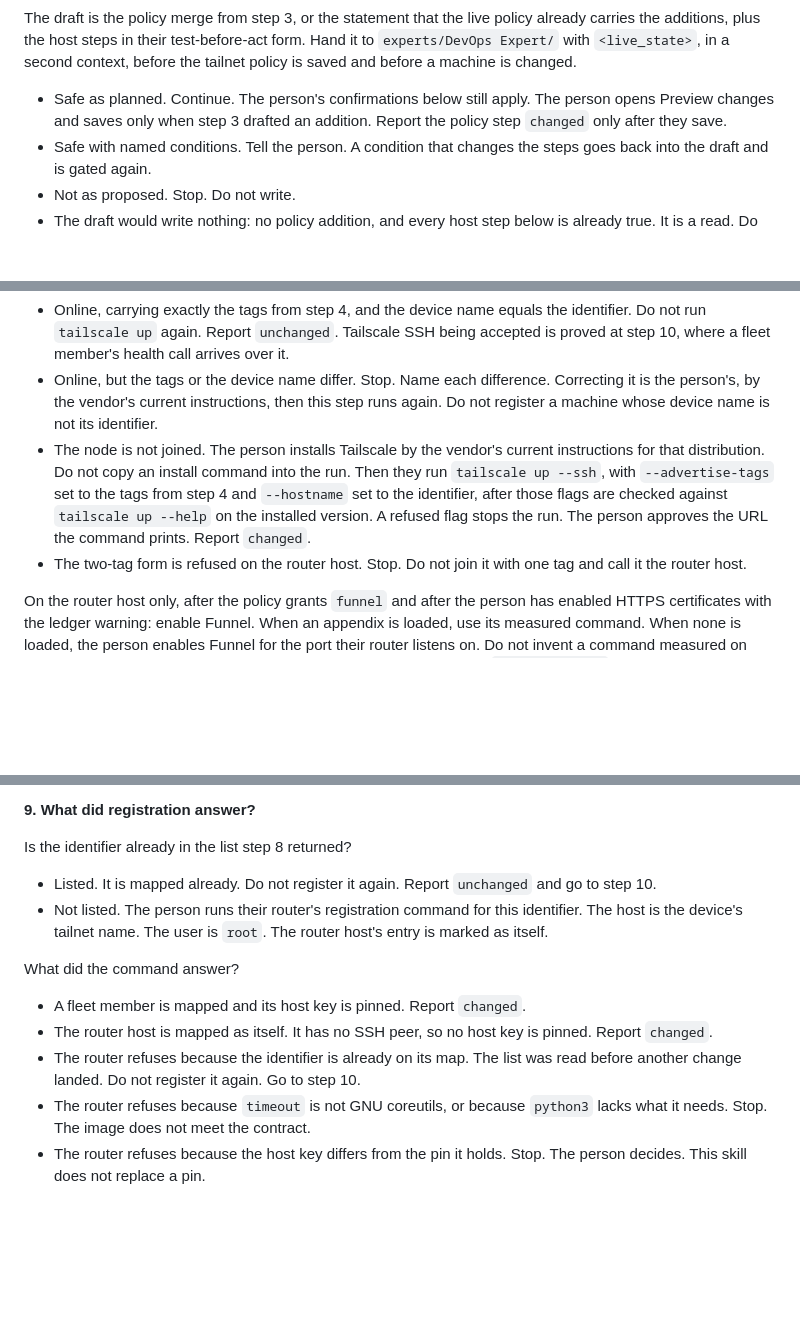
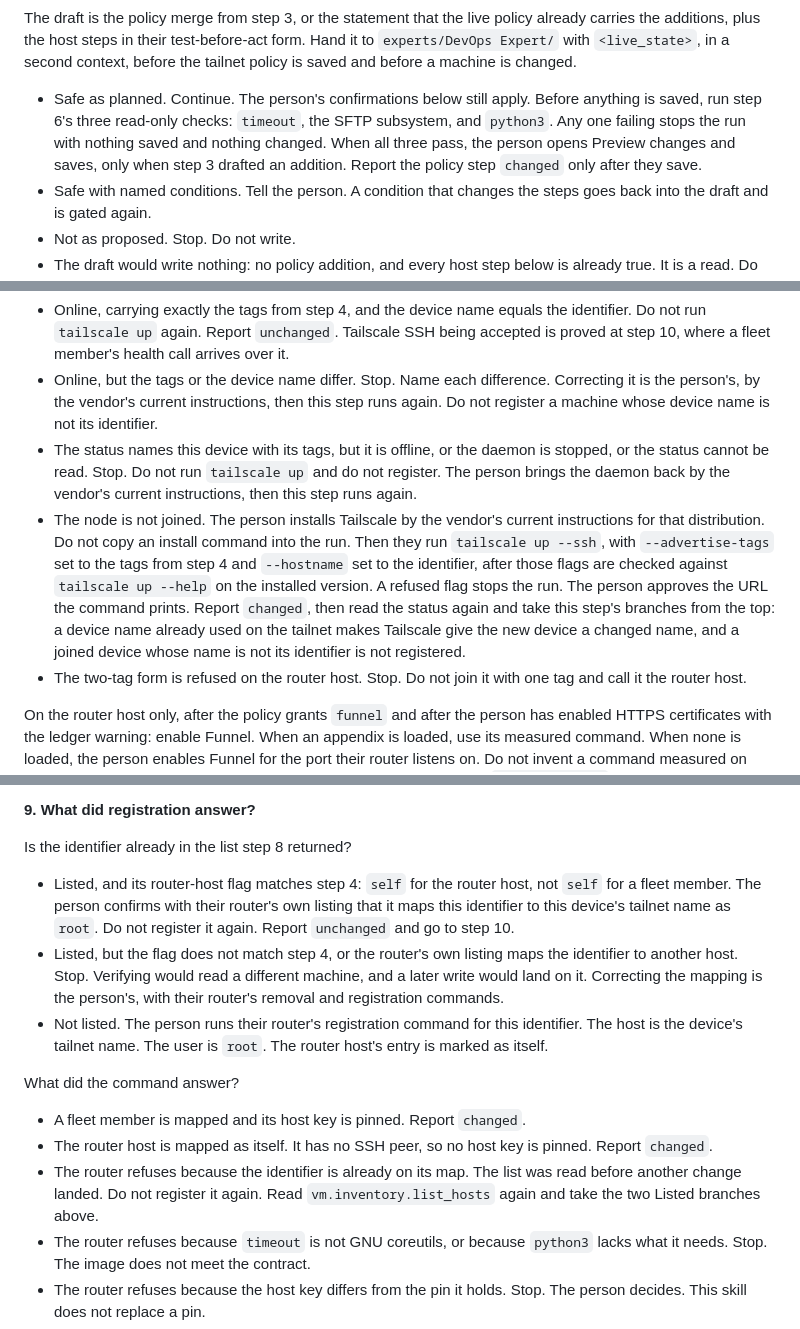
Before and after one commit to wisermethod/devops, a Markdown page: skills/Prepare VM/SKILL.md, 3 parts joined by grey strips. Rendered like a GitHub page; blank space fills up the shorter version.

Commit message:
Prepare VM: the second adversarial round, five findings fixed, the last round
The read-only checks of timeout, the SFTP subsystem and python3 run before the policy is saved. A fresh join reads the status again, since a colliding name gets a changed one, and a joined device that is offline or stopped has its own branch. An identifier already listed is accepted only when its router-host flag matches the role and the router listing maps it to this device; a duplicate refusal reads the list again.

Co-Authored-By: Claude Opus 5.5 (1M context) <noreply@anthropic.com>

```diff
--- a/skills/Prepare VM/SKILL.md
+++ b/skills/Prepare VM/SKILL.md
@@ -245,7 +245,7 @@ Read `<tailnet_policy>`.
 
 The draft is the policy merge from step 3, or the statement that the live policy already carries the additions, plus the host steps in their test-before-act form. Hand it to `experts/DevOps Expert/` with `<live_state>`, in a second context, before the tailnet policy is saved and before a machine is changed.
 
-- Safe as planned. Continue. The person's confirmations below still apply. The person opens Preview changes and saves only when step 3 drafted an addition. Report the policy step `changed` only after they save.
+- Safe as planned. Continue. The person's confirmations below still apply. Before anything is saved, run step 6's three read-only checks: `timeout`, the SFTP subsystem, and `python3`. Any one failing stops the run with nothing saved and nothing changed. When all three pass, the person opens Preview changes and saves, only when step 3 drafted an addition. Report the policy step `changed` only after they save.
 - Safe with named conditions. Tell the person. A condition that changes the steps goes back into the draft and is gated again.
 - Not as proposed. Stop. Do not write.
 - The draft would write nothing: no policy addition, and every host step below is already true. It is a read. Do not ask for a gate. Report no change.
@@ -267,7 +267,8 @@ Read `tailscale status --self --peers=false --json`. The device name is the firs
 
 - Online, carrying exactly the tags from step 4, and the device name equals the identifier. Do not run `tailscale up` again. Report `unchanged`. Tailscale SSH being accepted is proved at step 10, where a fleet member's health call arrives over it.
 - Online, but the tags or the device name differ. Stop. Name each difference. Correcting it is the person's, by the vendor's current instructions, then this step runs again. Do not register a machine whose device name is not its identifier.
-- The node is not joined. The person installs Tailscale by the vendor's current instructions for that distribution. Do not copy an install command into the run. Then they run `tailscale up --ssh`, with `--advertise-tags` set to the tags from step 4 and `--hostname` set to the identifier, after those flags are checked against `tailscale up --help` on the installed version. A refused flag stops the run. The person approves the URL the command prints. Report `changed`.
+- The status names this device with its tags, but it is offline, or the daemon is stopped, or the status cannot be read. Stop. Do not run `tailscale up` and do not register. The person brings the daemon back by the vendor's current instructions, then this step runs again.
+- The node is not joined. The person installs Tailscale by the vendor's current instructions for that distribution. Do not copy an install command into the run. Then they run `tailscale up --ssh`, with `--advertise-tags` set to the tags from step 4 and `--hostname` set to the identifier, after those flags are checked against `tailscale up --help` on the installed version. A refused flag stops the run. The person approves the URL the command prints. Report `changed`, then read the status again and take this step's branches from the top: a device name already used on the tailnet makes Tailscale give the new device a changed name, and a joined device whose name is not its identifier is not registered.
 - The two-tag form is refused on the router host. Stop. Do not join it with one tag and call it the router host.
 
 On the router host only, after the policy grants `funnel` and after the person has enabled HTTPS certificates with the ledger warning: enable Funnel. When an appendix is loaded, use its measured command. When none is loaded, the person enables Funnel for the port their router listens on. Do not invent a command measured on another provider. Do not enable Funnel on a fleet member. Do not run `tailscale cert` while a session is driving. The person then starts their router on this host, which this skill does not do, and steps 8 to 10 run once it answers.
@@ -288,14 +289,15 @@ The toolkit recovery in the contract runs when the toolkit, its auth config, the
 
 Is the identifier already in the list step 8 returned?
 
-- Listed. It is mapped already. Do not register it again. Report `unchanged` and go to step 10.
+- Listed, and its router-host flag matches step 4: `self` for the router host, not `self` for a fleet member. The person confirms with their router's own listing that it maps this identifier to this device's tailnet name as `root`. Do not register it again. Report `unchanged` and go to step 10.
+- Listed, but the flag does not match step 4, or the router's own listing maps the identifier to another host. Stop. Verifying would read a different machine, and a later write would land on it. Correcting the mapping is the person's, with their router's removal and registration commands.
 - Not listed. The person runs their router's registration command for this identifier. The host is the device's tailnet name. The user is `root`. The router host's entry is marked as itself.
 
 What did the command answer?
 
 - A fleet member is mapped and its host key is pinned. Report `changed`.
 - The router host is mapped as itself. It has no SSH peer, so no host key is pinned. Report `changed`.
-- The router refuses because the identifier is already on its map. The list was read before another change landed. Do not register it again. Go to step 10.
+- The router refuses because the identifier is already on its map. The list was read before another change landed. Do not register it again. Read `vm.inventory.list_hosts` again and take the two Listed branches above.
 - The router refuses because `timeout` is not GNU coreutils, or because `python3` lacks what it needs. Stop. The image does not meet the contract.
 - The router refuses because the host key differs from the pin it holds. Stop. The person decides. This skill does not replace a pin.
 - The router refuses because the identifier was removed and has stayed removed. Say so. Do not rebuild it in.
```
